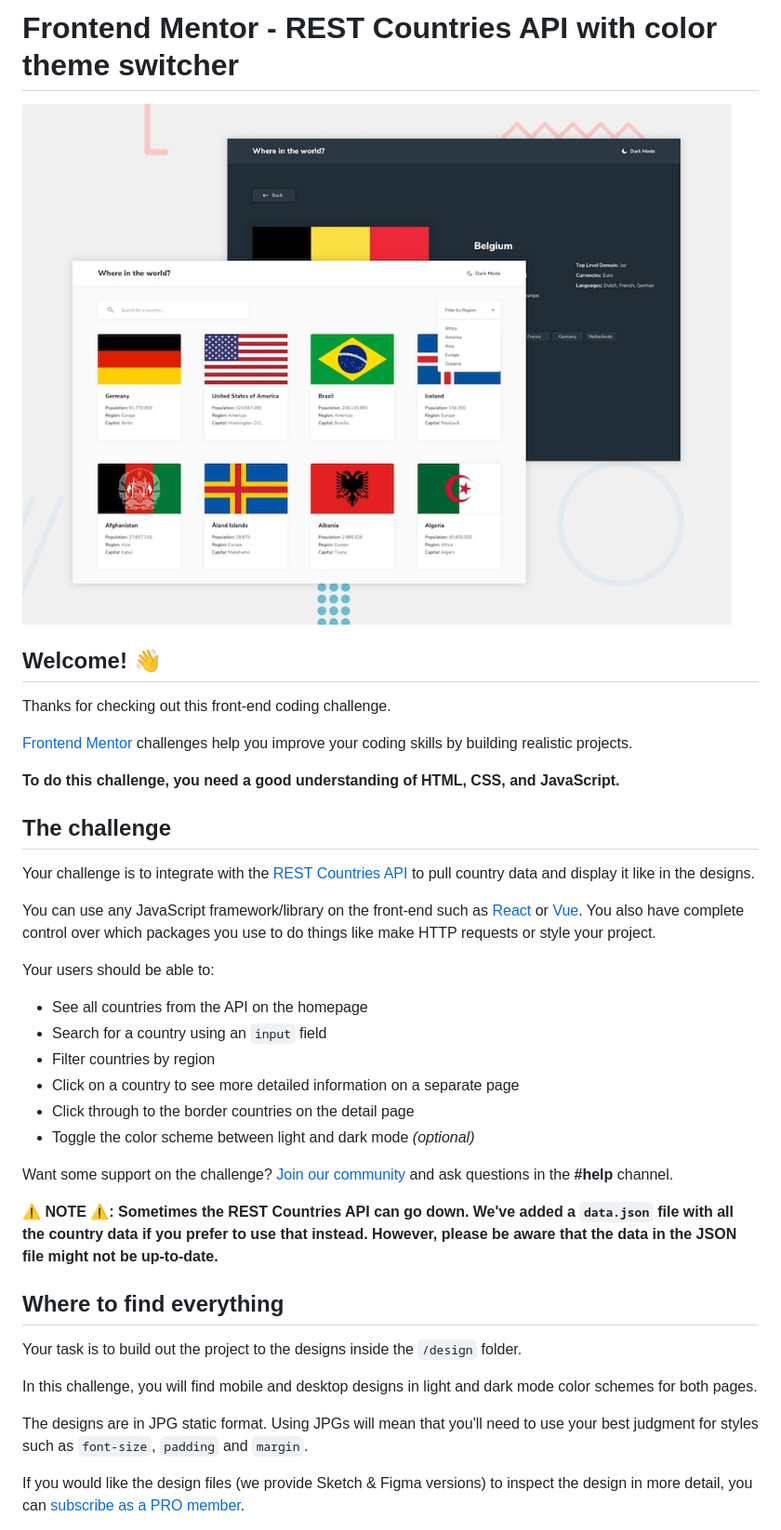
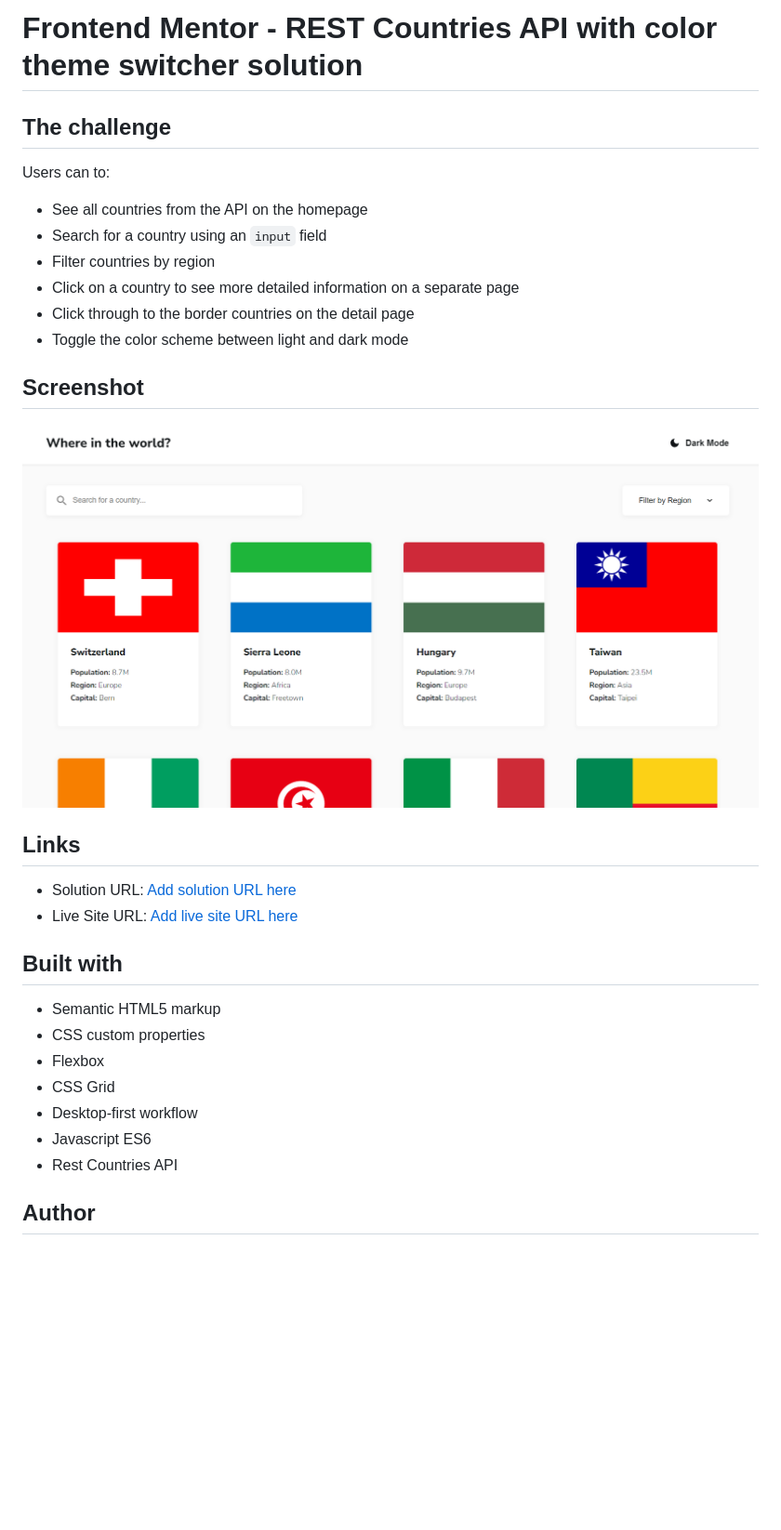
Before and after one commit to levansarishvili/rest-countries-api, a Markdown page: README.md, the part around the change printed below. Shown: that part at 93% size. Rendered like a GitHub page; pictures changed too: images/rest-countries-api.png (added); blank space fills up the shorter version.

Commit message:
docs: create readme file with project overview

```diff
--- a/README.md
+++ b/README.md
@@ -1,41 +1,34 @@
-# Frontend Mentor - REST Countries API with color theme switcher
-
-![Design preview for the REST Countries API with color theme switcher coding challenge](./design/desktop-preview.jpg)
-
-## Welcome! 👋
-
-Thanks for checking out this front-end coding challenge.
-
-[Frontend Mentor](https://www.frontendmentor.io) challenges help you improve your coding skills by building realistic projects.
-
-**To do this challenge, you need a good understanding of HTML, CSS, and JavaScript.**
+# Frontend Mentor - REST Countries API with color theme switcher solution
 
 ## The challenge
 
-Your challenge is to integrate with the [REST Countries API](https://restcountries.com) to pull country data and display it like in the designs.
-
-You can use any JavaScript framework/library on the front-end such as [React](https://reactjs.org) or [Vue](https://vuejs.org). You also have complete control over which packages you use to do things like make HTTP requests or style your project.
-
-Your users should be able to:
+Users can to:
 
 - See all countries from the API on the homepage
 - Search for a country using an `input` field
 - Filter countries by region
 - Click on a country to see more detailed information on a separate page
 - Click through to the border countries on the detail page
-- Toggle the color scheme between light and dark mode *(optional)*
+- Toggle the color scheme between light and dark mode
 
-Want some support on the challenge? [Join our community](https://www.frontendmentor.io/community) and ask questions in the **#help** channel.
+## Screenshot
 
-**⚠️ NOTE ⚠️: Sometimes the REST Countries API can go down. We've added a `data.json` file with all the country data if you prefer to use that instead. However, please be aware that the data in the JSON file might not be up-to-date.**
+![](./images/rest-countries-api.png)
 
-## Where to find everything
+## Links
 
-Your task is to build out the project to the designs inside the `/design` folder.
+- Solution URL: [Add solution URL here](https://github.com/levansarishvili/rest-countries-api)
+- Live Site URL: [Add live site URL here](https://levansarishvili.github.io/rest-countries-api/index.html)
 
-In this challenge, you will find mobile and desktop designs in light and dark mode color schemes for both pages.
+## Built with
 
-The designs are in JPG static format. Using JPGs will mean that you'll need to use your best judgment for styles such as `font-size`, `padding` and `margin`.
+- Semantic HTML5 markup
+- CSS custom properties
+- Flexbox
+- CSS Grid
+- Desktop-first workflow
+- Javascript ES6
+- Rest Countries API
 
-If you would like the design files (we provide Sketch & Figma versions) to inspect the design in more detail, you can [subscribe as a PRO member](https://www.frontendmentor.io/pro).
+## Author
 
```
Also changed, not shown: other parts of README.md (+3 -59 lines), README-template.md (deleted, +0 -117 lines), icons/germany-flag.png (deleted).
